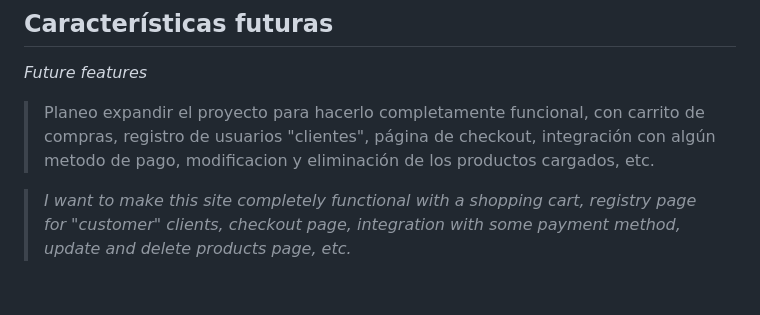
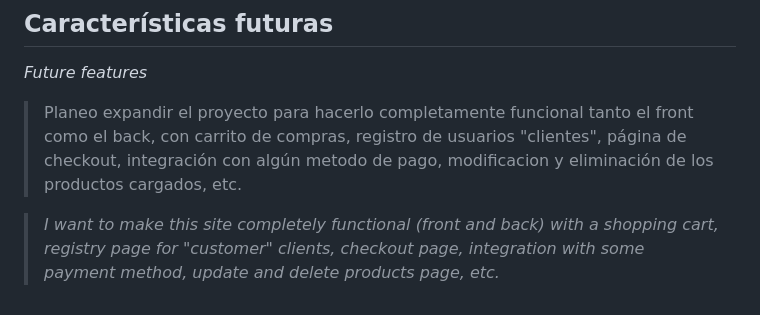
Before and after one commit to santiagobartoli/programa-ONE-e-commerce-AluraGeek, a Markdown page: README.md, the part around the change. GitHub-like rendering.

```diff
--- a/README.md
+++ b/README.md
@@ -35,6 +35,6 @@ _Maked with:_
 
 ## Características futuras
 _Future features_
-> Planeo expandir el proyecto para hacerlo completamente funcional, con carrito de compras, registro de usuarios "clientes",  página de checkout, integración con algún metodo de pago, modificacion y eliminación de los productos cargados, etc.
+> Planeo expandir el proyecto para hacerlo completamente funcional tanto el front como el back, con carrito de compras, registro de usuarios "clientes",  página de checkout, integración con algún metodo de pago, modificacion y eliminación de los productos cargados, etc.
 
-> _I want to make this site completely functional with a shopping cart, registry page for "customer" clients, checkout page, integration with some payment method, update and delete products page, etc._
+> _I want to make this site completely functional (front and back) with a shopping cart, registry page for "customer" clients, checkout page, integration with some payment method, update and delete products page, etc._
```
